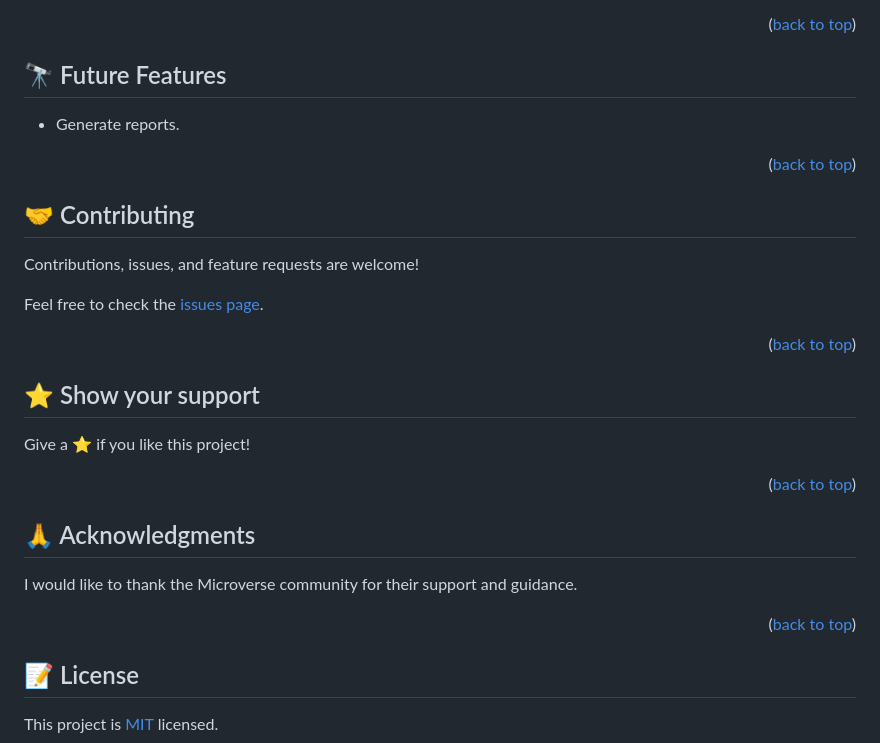
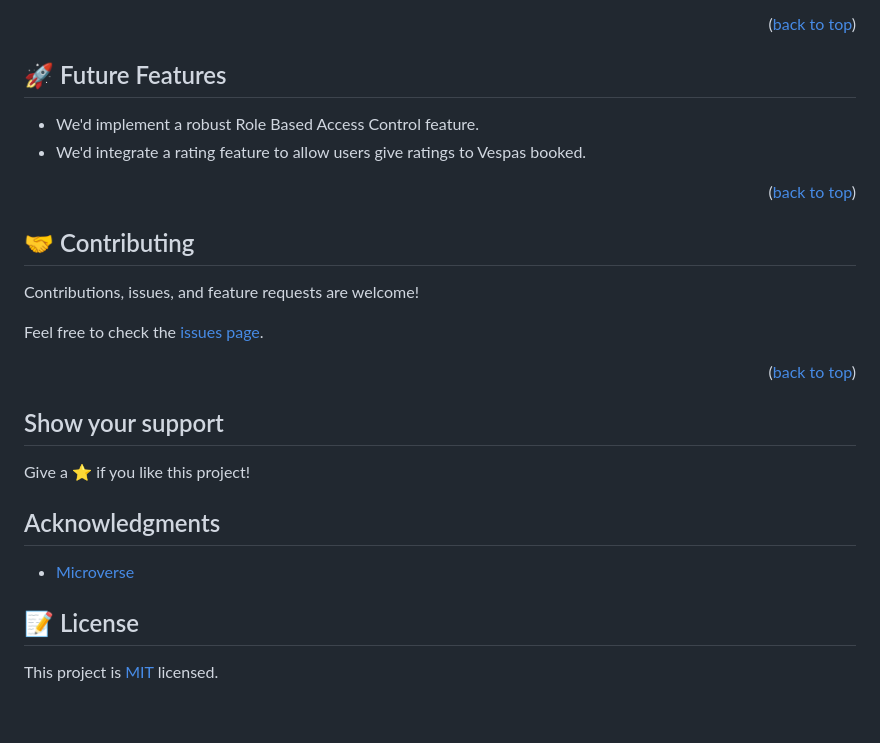
Before and after one commit to MarkoKermi/rentals_project-back-end, a Markdown page: README.md, the part around one of its changes. Rendered like a GitHub page; blank space fills up the shorter version.

```diff
--- a/README.md
+++ b/README.md
@@ -102,9 +169,10 @@ To run the project, execute the following command in the terminal:
 
 <p align="right">(<a href="#readme-top">back to top</a>)</p>
 
-## 🔭 Future Features <a name="future-features"></a>
+## 🚀 Future Features <a name="future-features"></a>
 
-- Generate reports.
+- We'd implement a robust Role Based Access Control feature.
+- We'd integrate a rating feature to allow users give ratings to Vespas booked.
 
 <p align="right">(<a href="#readme-top">back to top</a>)</p>
 
@@ -116,17 +184,13 @@ Feel free to check the [issues page](https://github.com/MarkoKermi/rentals_proje
 
 <p align="right">(<a href="#readme-top">back to top</a>)</p>
 
-## ⭐️ Show your support <a name="support"></a>
+## Show your support <a name="️support"></a>
 
 Give a ⭐️ if you like this project!
 
-<p align="right">(<a href="#readme-top">back to top</a>)</p>
+## Acknowledgments
 
-## 🙏 Acknowledgments <a name="acknowledgements"></a>
-
-I would like to thank the Microverse community for their support and guidance.
-
-<p align="right">(<a href="#readme-top">back to top</a>)</p>
+- [Microverse](https://www.microverse.org/)
 
 ## 📝 License <a name="license"></a>
 
```
Also changed, not shown: other parts of README.md (+119 -52 lines).
